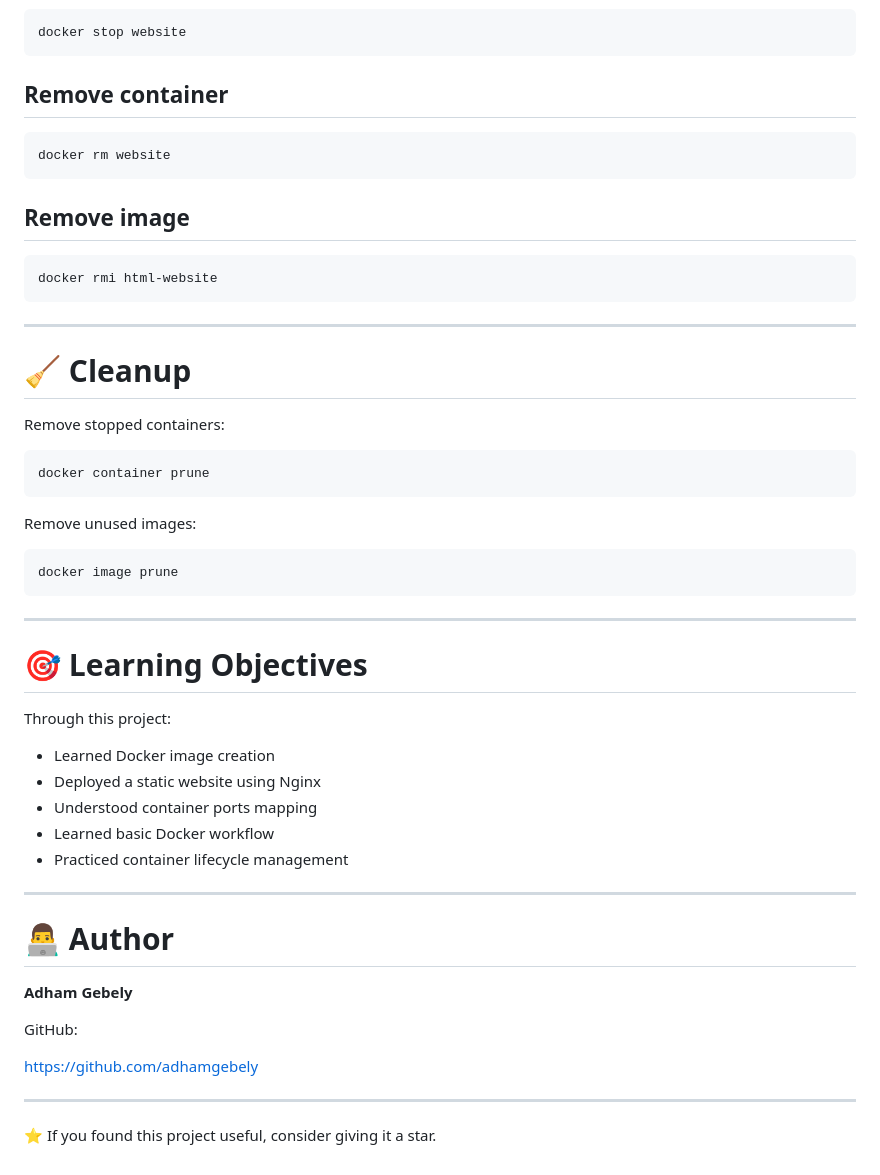
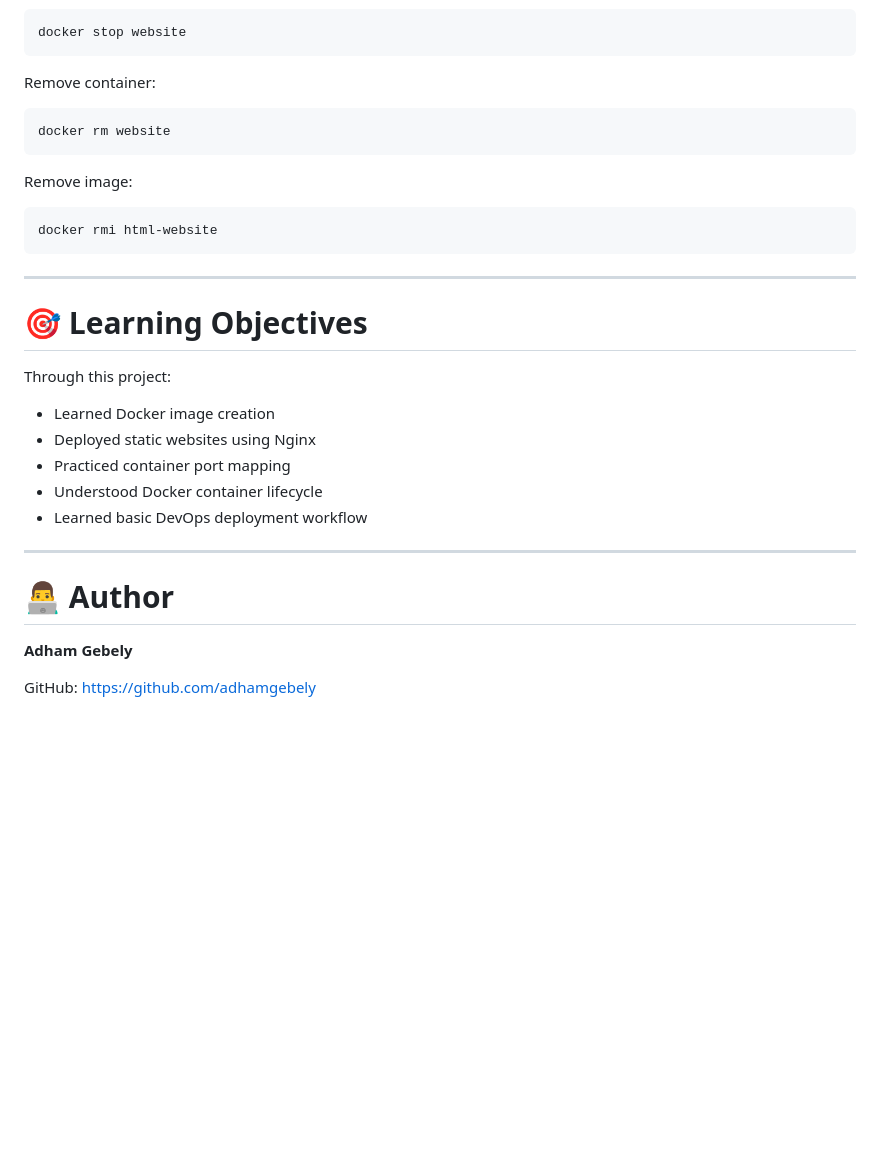
Before and after one commit to adhamgebely/docker-simple-html-website, a Markdown page: README.md, the part around one of its changes. Rendered like a GitHub page; blank space fills up the shorter version.

````diff
--- a/README.md
+++ b/README.md
@@ -199,32 +192,16 @@ docker logs website
 docker stop website
 ```
 
-## Remove container
+Remove container:
 
 ```bash
 docker rm website
 ```
 
-## Remove image
+Remove image:
 
 ```bash
 docker rmi html-website
-```
-
----
-
-# 🧹 Cleanup
-
-Remove stopped containers:
-
-```bash
-docker container prune
-```
-
-Remove unused images:
-
-```bash
-docker image prune
 ```
 
 ---
@@ -234,10 +211,10 @@ docker image prune
 Through this project:
 
 - Learned Docker image creation
-- Deployed a static website using Nginx
-- Understood container ports mapping
-- Learned basic Docker workflow
-- Practiced container lifecycle management
+- Deployed static websites using Nginx
+- Practiced container port mapping
+- Understood Docker container lifecycle
+- Learned basic DevOps deployment workflow
 
 ---
 
@@ -246,9 +223,4 @@ Through this project:
 **Adham Gebely**
 
 GitHub:
-
 https://github.com/adhamgebely
-
----
-
-⭐ If you found this project useful, consider giving it a star.
````
Also changed, not shown: other parts of README.md (+55 -62 lines).
